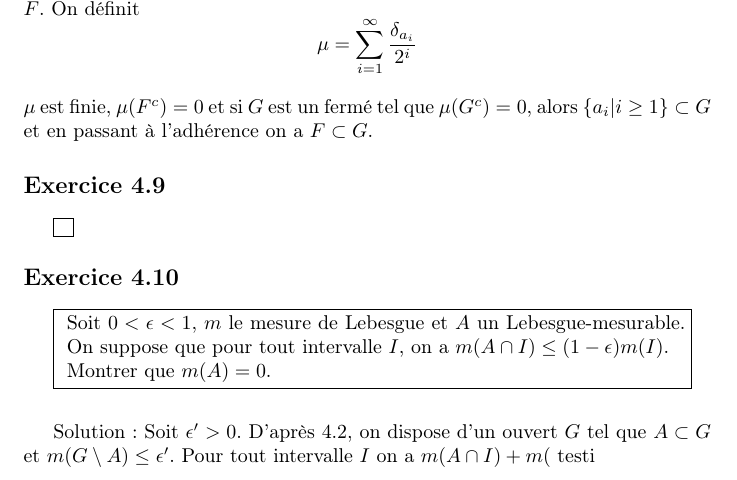
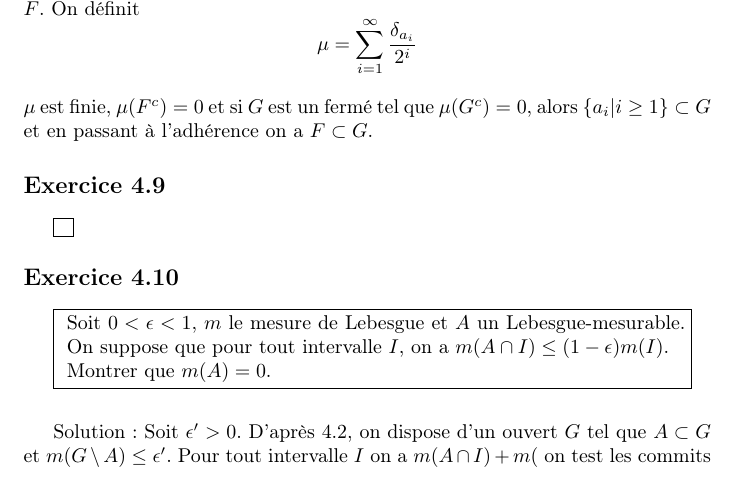
Before and after one commit to gabsens/LatexMesure, a LaTeX document (main.tex): part of page 15 of 15, cut so that both start at the same text. Compiled offline with pdfLaTeX.

Commit message:
test de commit

```diff
--- a/main.tex
+++ b/main.tex
@@ -346,7 +346,7 @@ Soit $0<\epsilon<1$, $m$ le mesure de Lebesgue et $A$ un Lebesgue-mesurable. On
 Montrer que $m(A)=0$.
 }}\\ \\
 
-Solution: Soit $\epsilon' >0$. D'après 4.2, on dispose d'un ouvert $G$ tel que $A\subset G$ et $m(G\setminus A)\leq \epsilon'$. Pour tout intervalle $I$ on a $m(A\cap I) + m($ testi
+Solution: Soit $\epsilon' >0$. D'après 4.2, on dispose d'un ouvert $G$ tel que $A\subset G$ et $m(G\setminus A)\leq \epsilon'$. Pour tout intervalle $I$ on a $m(A\cap I) + m($ on test les commits
 
 
 
```
